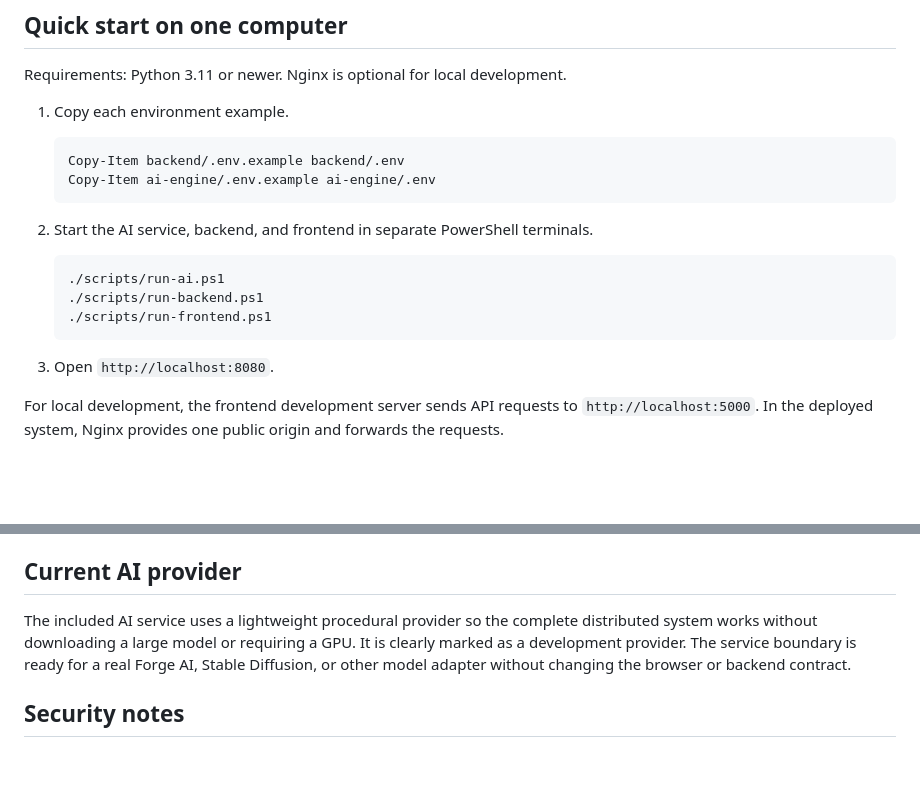
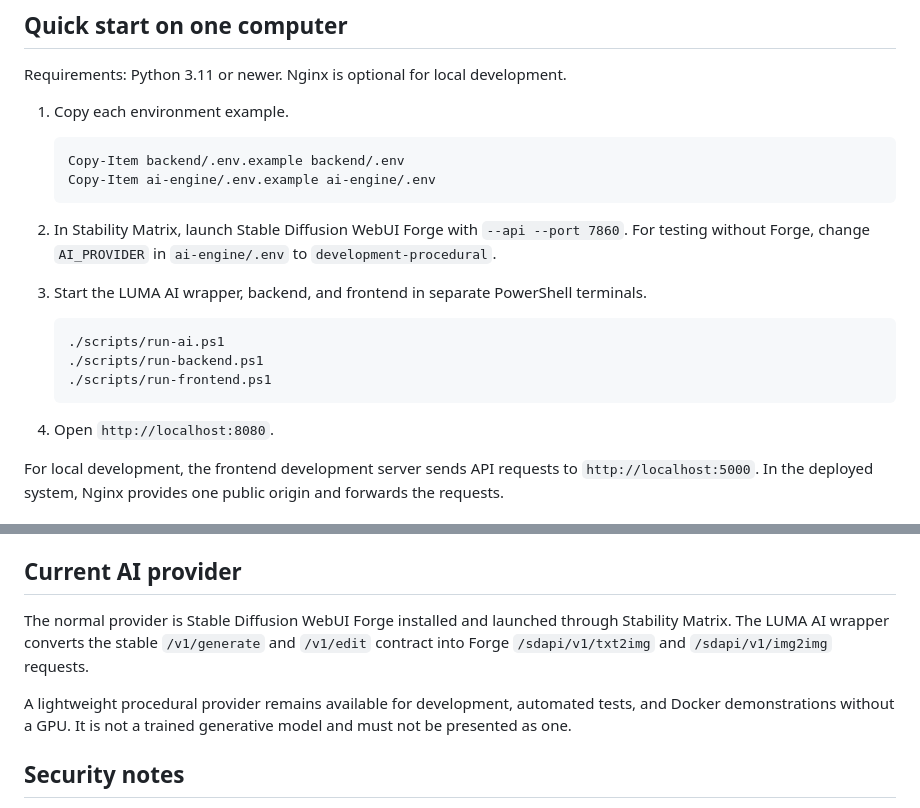
Before and after one commit to Panussu/ProjectLUMA, a Markdown page: README.md, 2 parts joined by grey strips. GitHub-like rendering; blank space fills up the shorter version.

Commit message:
docs: explain WebUI Forge development workflow

````diff
--- a/README.md
+++ b/README.md
@@ -78,7 +78,9 @@ Requirements: Python 3.11 or newer. Nginx is optional for local development.
    Copy-Item ai-engine/.env.example ai-engine/.env
    ```
 
-2. Start the AI service, backend, and frontend in separate PowerShell terminals.
+2. In Stability Matrix, launch Stable Diffusion WebUI Forge with `--api --port 7860`. For testing without Forge, change `AI_PROVIDER` in `ai-engine/.env` to `development-procedural`.
+
+3. Start the LUMA AI wrapper, backend, and frontend in separate PowerShell terminals.
 
    ```powershell
    ./scripts/run-ai.ps1
@@ -86,7 +88,7 @@ Requirements: Python 3.11 or newer. Nginx is optional for local development.
    ./scripts/run-frontend.ps1
    ```
 
-3. Open `http://localhost:8080`.
+4. Open `http://localhost:8080`.
 
 For local development, the frontend development server sends API requests to `http://localhost:5000`. In the deployed system, Nginx provides one public origin and forwards the requests.
 
@@ -116,7 +118,9 @@ The remote repository contains `Frontend`, `Backend`, `AiEngine`, `Routing`, and
 
 ## Current AI provider
 
-The included AI service uses a lightweight procedural provider so the complete distributed system works without downloading a large model or requiring a GPU. It is clearly marked as a development provider. The service boundary is ready for a real Forge AI, Stable Diffusion, or other model adapter without changing the browser or backend contract.
+The normal provider is Stable Diffusion WebUI Forge installed and launched through Stability Matrix. The LUMA AI wrapper converts the stable `/v1/generate` and `/v1/edit` contract into Forge `/sdapi/v1/txt2img` and `/sdapi/v1/img2img` requests.
+
+A lightweight procedural provider remains available for development, automated tests, and Docker demonstrations without a GPU. It is not a trained generative model and must not be presented as one.
 
 ## Security notes
 
````
